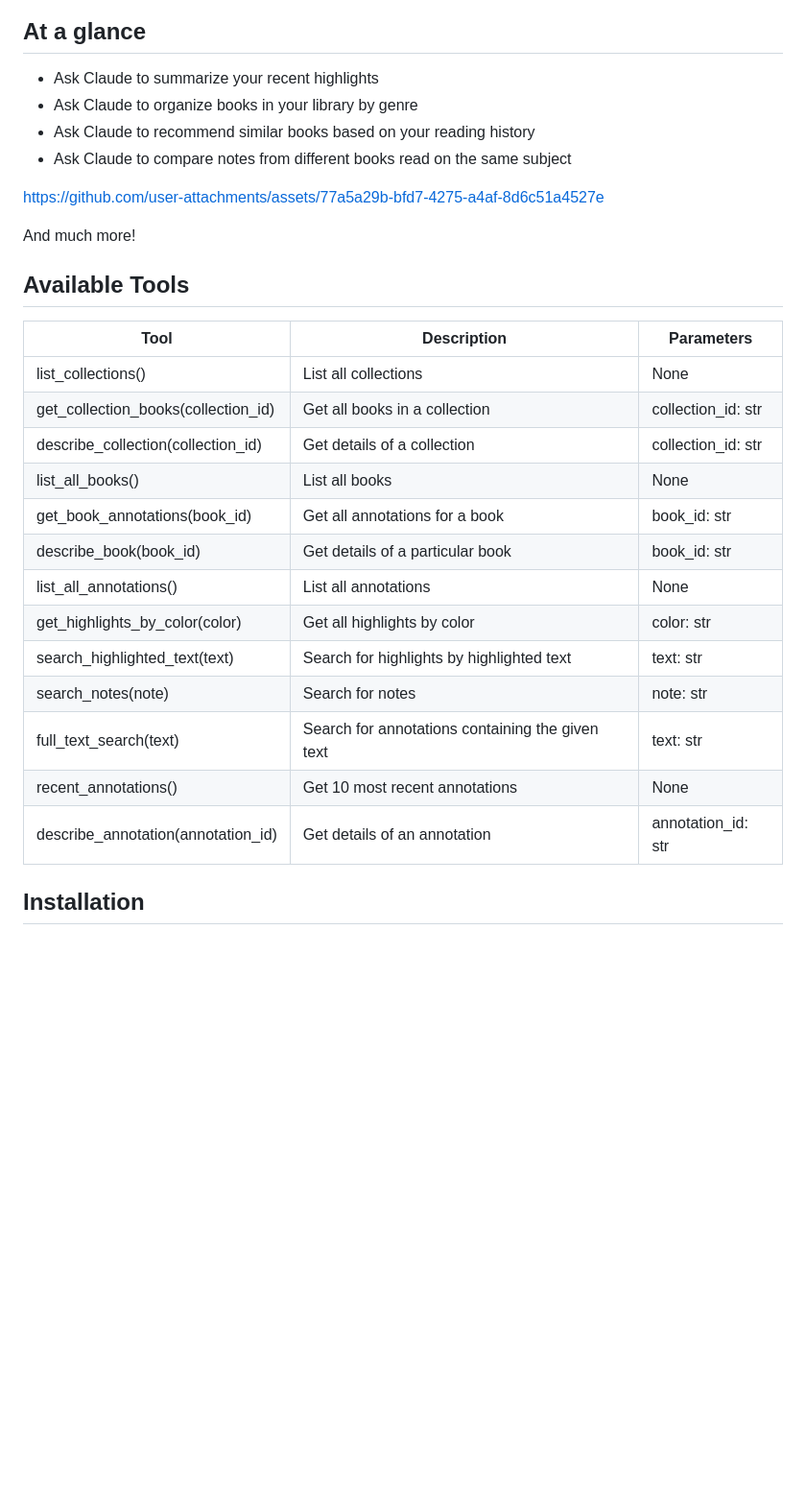
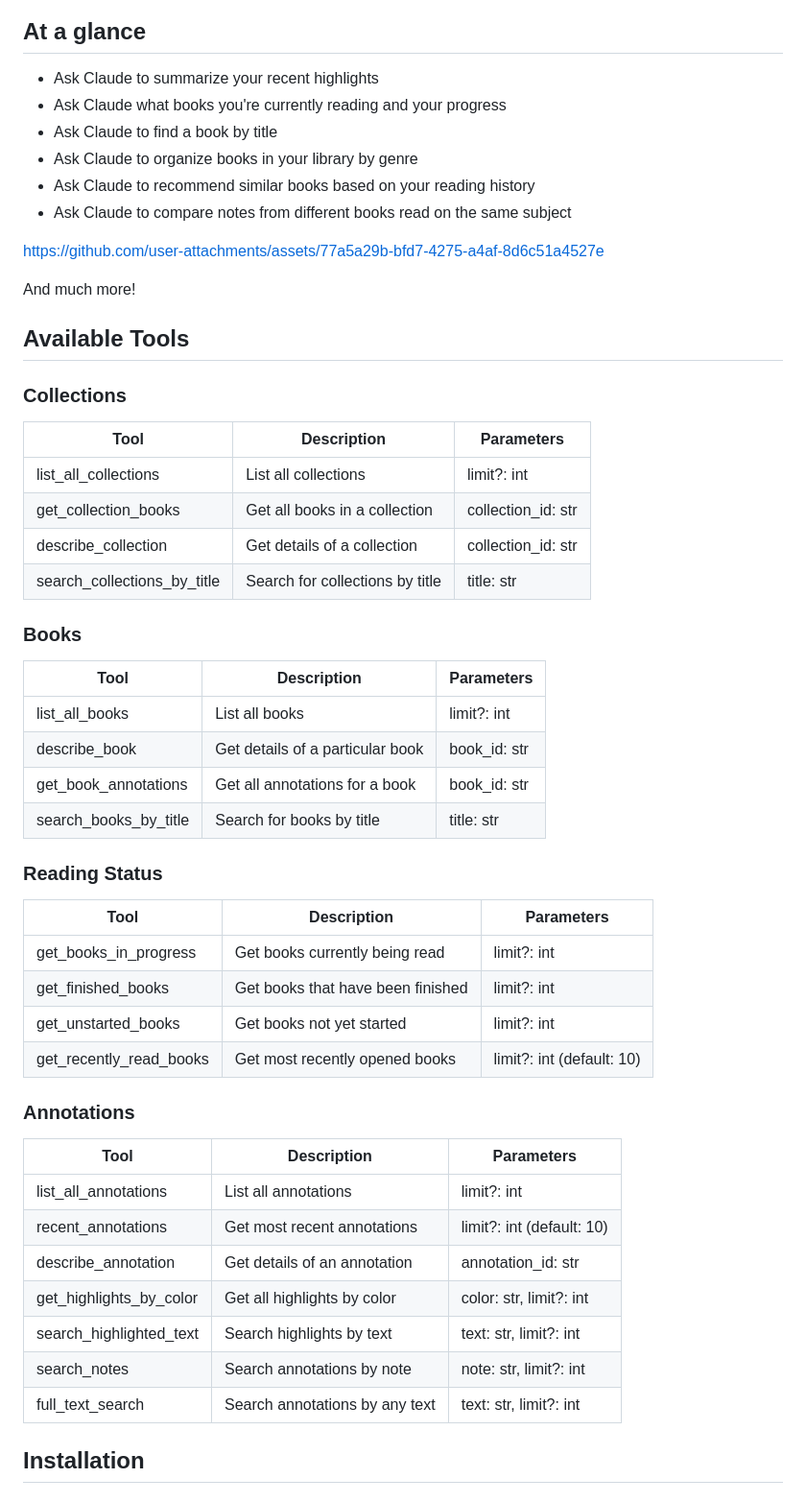
Before and after one commit to vgnshiyer/apple-books-mcp, a Markdown page: README.md, the part around the change. Shown at 96% size. Rendered like a GitHub page; blank space fills up the shorter version.

Commit message:
Update README with new tools and organized tool tables
Co-Authored-By: Claude Opus 4.6 (1M context) <noreply@anthropic.com>

```diff
--- a/README.md
+++ b/README.md
@@ -11,6 +11,8 @@ Model Context Protocol (MCP) server for Apple Books.
 ## At a glance
 
 * Ask Claude to summarize your recent highlights
+* Ask Claude what books you're currently reading and your progress
+* Ask Claude to find a book by title
 * Ask Claude to organize books in your library by genre
 * Ask Claude to recommend similar books based on your reading history
 * Ask Claude to compare notes from different books read on the same subject
@@ -21,21 +23,44 @@ And much more!
 
 ## Available Tools
 
+### Collections
+
 | Tool | Description | Parameters |
-|----------|-------------|------------|
-| list_collections() | List all collections | None |
-| get_collection_books(collection_id) | Get all books in a collection | collection_id: str |
-| describe_collection(collection_id) | Get details of a collection | collection_id: str |
-| list_all_books() | List all books | None |
-| get_book_annotations(book_id) | Get all annotations for a book | book_id: str |
-| describe_book(book_id) | Get details of a particular book | book_id: str |
-| list_all_annotations() | List all annotations | None |
-| get_highlights_by_color(color) | Get all highlights by color | color: str |
-| search_highlighted_text(text) | Search for highlights by highlighted text | text: str |
-| search_notes(note) | Search for notes | note: str |
-| full_text_search(text) | Search for annotations containing the given text | text: str |
-| recent_annotations() | Get 10 most recent annotations | None |
-| describe_annotation(annotation_id) | Get details of an annotation | annotation_id: str |
+|------|-------------|------------|
+| list_all_collections | List all collections | limit?: int |
+| get_collection_books | Get all books in a collection | collection_id: str |
+| describe_collection | Get details of a collection | collection_id: str |
+| search_collections_by_title | Search for collections by title | title: str |
+
+### Books
+
+| Tool | Description | Parameters |
+|------|-------------|------------|
+| list_all_books | List all books | limit?: int |
+| describe_book | Get details of a particular book | book_id: str |
+| get_book_annotations | Get all annotations for a book | book_id: str |
+| search_books_by_title | Search for books by title | title: str |
+
+### Reading Status
+
+| Tool | Description | Parameters |
+|------|-------------|------------|
+| get_books_in_progress | Get books currently being read | limit?: int |
+| get_finished_books | Get books that have been finished | limit?: int |
+| get_unstarted_books | Get books not yet started | limit?: int |
+| get_recently_read_books | Get most recently opened books | limit?: int (default: 10) |
+
+### Annotations
+
+| Tool | Description | Parameters |
+|------|-------------|------------|
+| list_all_annotations | List all annotations | limit?: int |
+| recent_annotations | Get most recent annotations | limit?: int (default: 10) |
+| describe_annotation | Get details of an annotation | annotation_id: str |
+| get_highlights_by_color | Get all highlights by color | color: str, limit?: int |
+| search_highlighted_text | Search highlights by text | text: str, limit?: int |
+| search_notes | Search annotations by note | note: str, limit?: int |
+| full_text_search | Search annotations by any text | text: str, limit?: int |
 
 ## Installation
 
```
